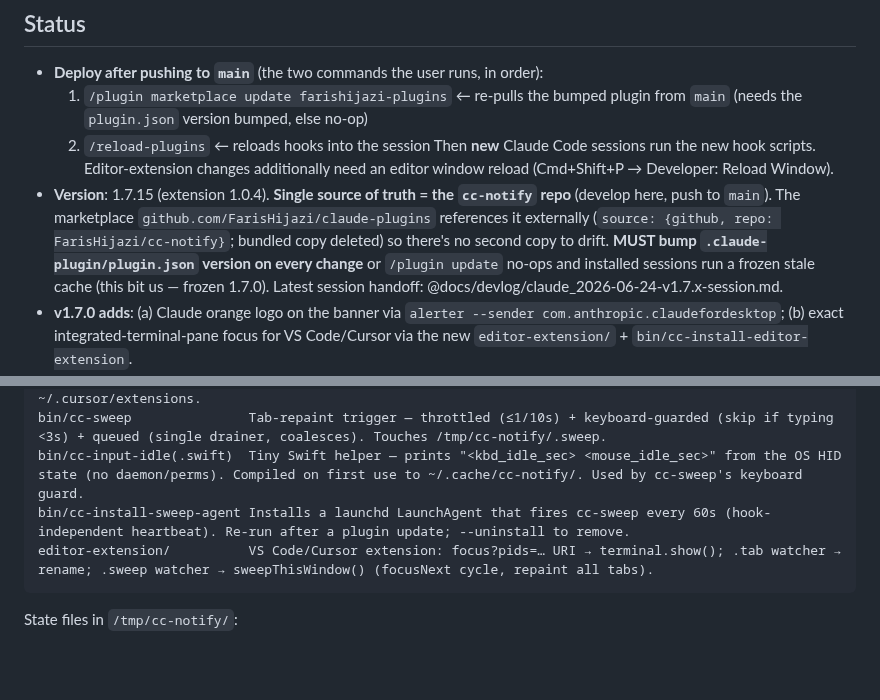
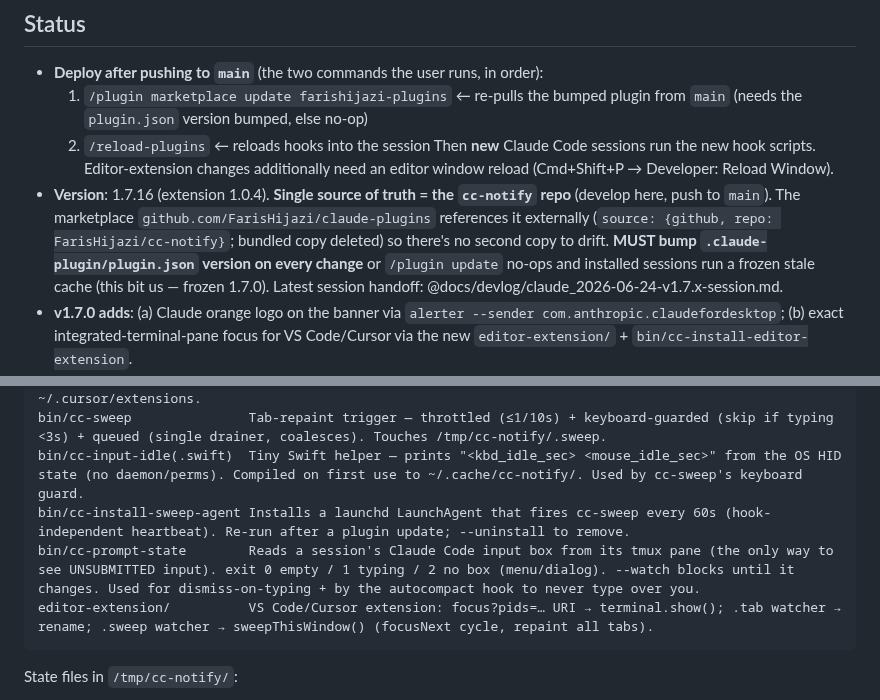
Before and after one commit to FarisHijazi/cc-notify, a Markdown page: CLAUDE.md, 2 parts joined by grey strips. Rendered like a GitHub page; blank space fills up the shorter version.

````diff
--- a/CLAUDE.md
+++ b/CLAUDE.md
@@ -8,5 +8,5 @@ State snapshot for picking up later. See @README.md for user-facing docs, @LESSO
   1. `/plugin marketplace update farishijazi-plugins`  ← re-pulls the bumped plugin from `main` (needs the `plugin.json` version bumped, else no-op)
   2. `/reload-plugins`  ← reloads hooks into the session
   Then **new** Claude Code sessions run the new hook scripts. Editor-extension changes additionally need an editor window reload (Cmd+Shift+P → Developer: Reload Window).
-- **Version**: 1.7.15 (extension 1.0.4). **Single source of truth = the `cc-notify` repo** (develop here, push to `main`). The marketplace `github.com/FarisHijazi/claude-plugins` references it externally (`source: {github, repo: FarisHijazi/cc-notify}`; bundled copy deleted) so there's no second copy to drift. **MUST bump `.claude-plugin/plugin.json` version on every change** or `/plugin update` no-ops and installed sessions run a frozen stale cache (this bit us — frozen 1.7.0). Latest session handoff: @docs/devlog/claude_2026-06-24-v1.7.x-session.md.
+- **Version**: 1.7.16 (extension 1.0.4). **Single source of truth = the `cc-notify` repo** (develop here, push to `main`). The marketplace `github.com/FarisHijazi/claude-plugins` references it externally (`source: {github, repo: FarisHijazi/cc-notify}`; bundled copy deleted) so there's no second copy to drift. **MUST bump `.claude-plugin/plugin.json` version on every change** or `/plugin update` no-ops and installed sessions run a frozen stale cache (this bit us — frozen 1.7.0). Latest session handoff: @docs/devlog/claude_2026-06-24-v1.7.x-session.md.
 - **v1.7.0 adds**: (a) Claude orange logo on the banner via `alerter --sender com.anthropic.claudefordesktop`; (b) exact integrated-terminal-pane focus for VS Code/Cursor via the new `editor-extension/` + `bin/cc-install-editor-extension`.
@@ -42,6 +43,7 @@ bin/cc-install-editor-extension  Symlinks editor-extension/ into ~/.vscode/exten
 bin/cc-sweep               Tab-repaint trigger — throttled (≤1/10s) + keyboard-guarded (skip if typing <3s) + queued (single drainer, coalesces). Touches /tmp/cc-notify/.sweep.
 bin/cc-input-idle(.swift)  Tiny Swift helper — prints "<kbd_idle_sec> <mouse_idle_sec>" from the OS HID state (no daemon/perms). Compiled on first use to ~/.cache/cc-notify/. Used by cc-sweep's keyboard guard.
 bin/cc-install-sweep-agent Installs a launchd LaunchAgent that fires cc-sweep every 60s (hook-independent heartbeat). Re-run after a plugin update; --uninstall to remove.
+bin/cc-prompt-state        Reads a session's Claude Code input box from its tmux pane (the only way to see UNSUBMITTED input). exit 0 empty / 1 typing / 2 no box (menu/dialog). --watch blocks until it changes. Used for dismiss-on-typing + by the autocompact hook to never type over you.
 editor-extension/          VS Code/Cursor extension: focus?pids=… URI → terminal.show(); .tab watcher → rename; .sweep watcher → sweepThisWindow() (focusNext cycle, repaint all tabs).
 ```
 
````
Also changed, not shown: other parts of CLAUDE.md (+1 -0 lines), LESSONS.md (+39 -0 lines), README.md (+23 -0 lines), docs/devlog/claude_2026-08-03-prompt-state-and-autocompact.md (added, +67 -0 lines), assets/typing-dismiss.png (added), 3 other files.
